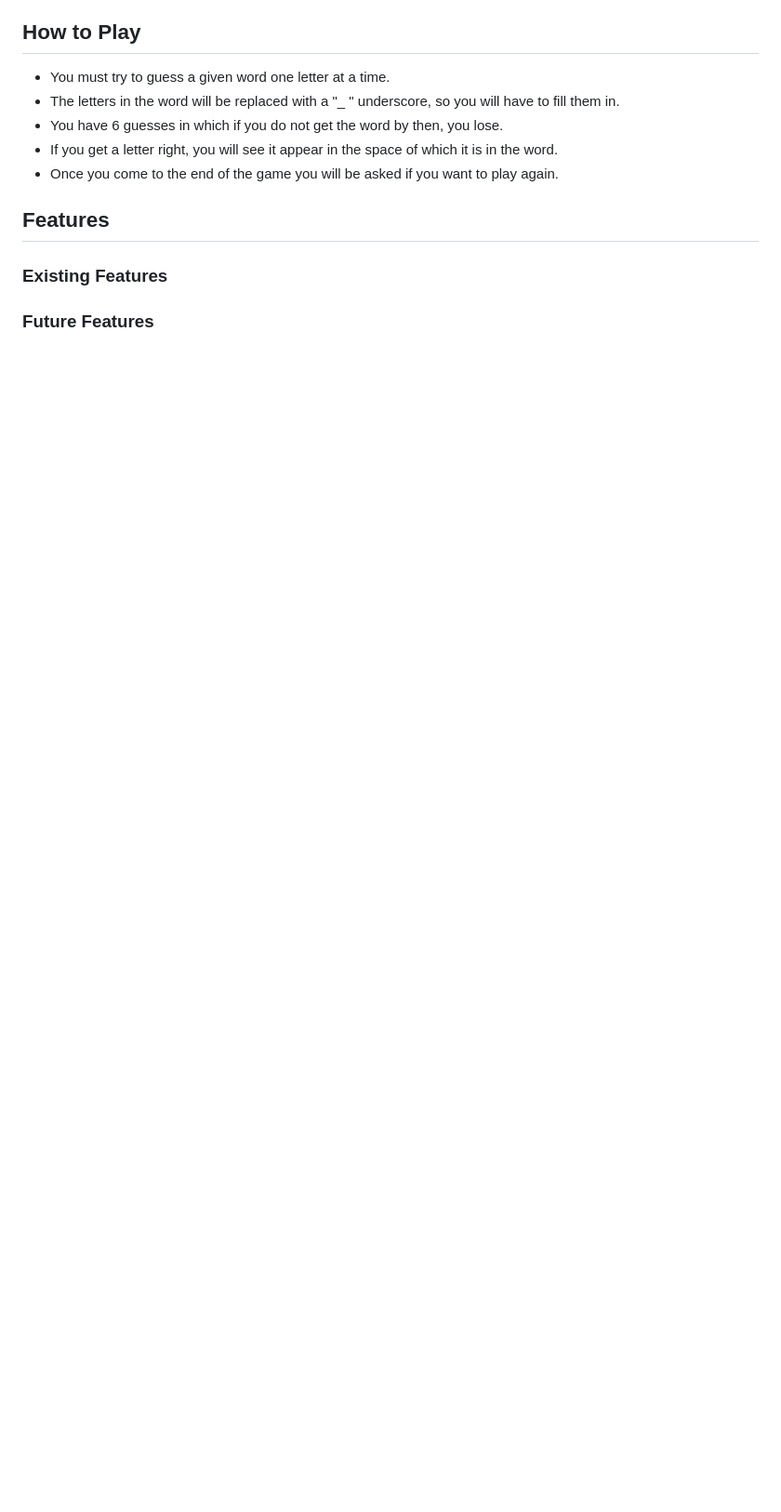
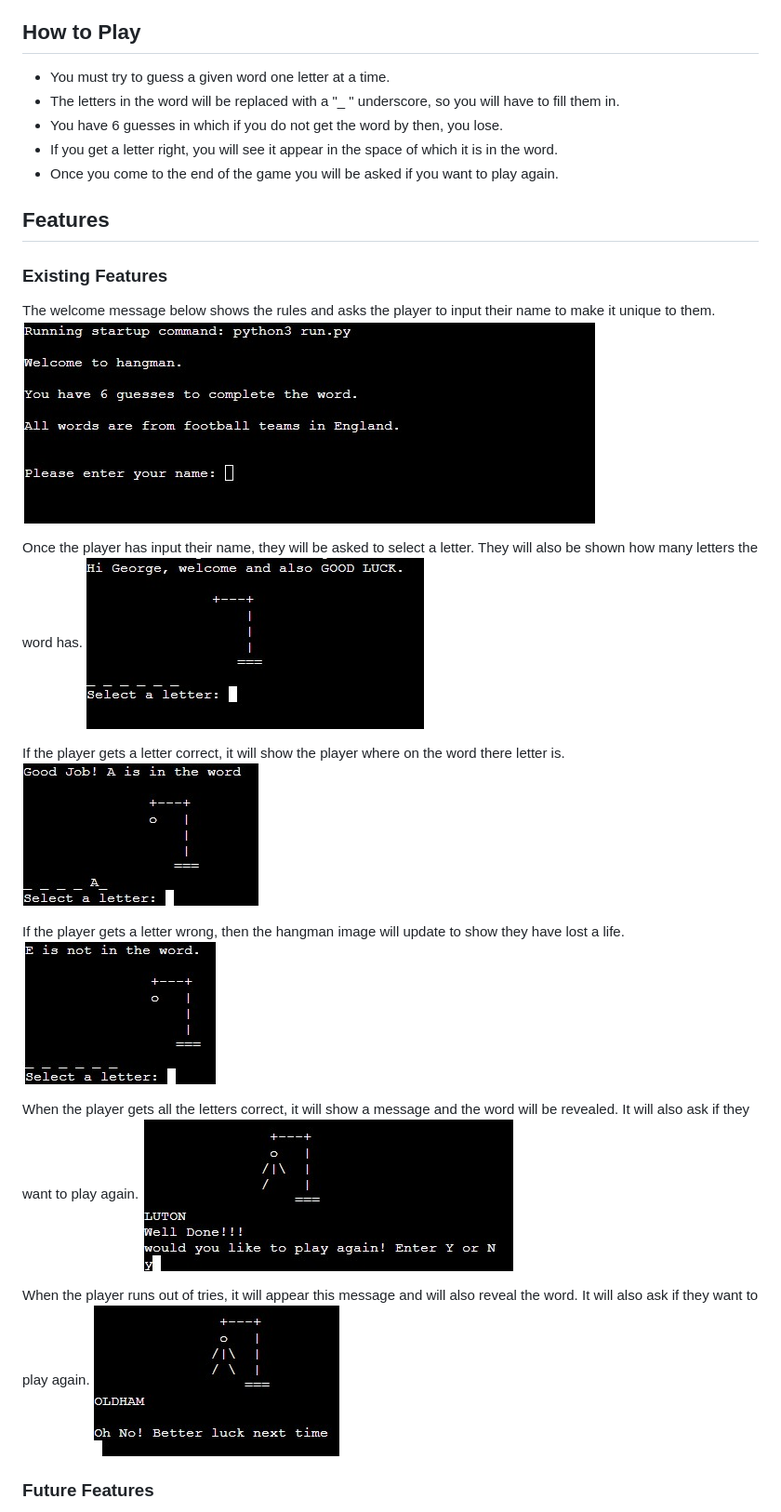
Before and after one commit to GeorgePh0/hangman-game, a Markdown page: README.md, the part around the change printed below. Shown: that part at 93% size. Drawn GitHub-style; blank space fills up the shorter version.

```diff
--- a/README.md
+++ b/README.md
@@ -31,4 +32,24 @@ The word has been randomised from the words.py file
 
 ### Existing Features
 
+The welcome message below shows the rules and asks the player to input their name to make it unique to them.
+![Welcome message](assets/readme-images/welcome-message.jpg)
+
+Once the player has input their name, they will be asked to select a letter. They will also be shown how many letters the word has.
+![First Attempt](assets/readme-images/first-attempt.jpg)
+
+If the player gets a letter correct, it will show the player where on the word there letter is.
+![Letter Correct](assets/readme-images/letter-correct.jpg)
+
+If the player gets a letter wrong, then the hangman image will update to show they have lost a life.
+![Letter Wrong](assets/readme-images/letter-wrong.jpg)
+
+When the player gets all the letters correct, it will show a message and the word will be revealed.
+It will also ask if they want to play again.
+![Answer Correct](assets/readme-images/answer-correct.jpg)
+
+When the player runs out of tries, it will appear this message and will also reveal the word.
+It will also ask if they want to play again.
+![No more tries](assets/readme-images/no-tries-left.jpg)
+
 ### Future Features
```
Also changed, not shown: other parts of README.md (+11 -0 lines), assets/readme-images/first-attempt.jpg (renamed from assets/readme-images/First-attempt.jpg), assets/readme-images/game-structure.jpg (added).
